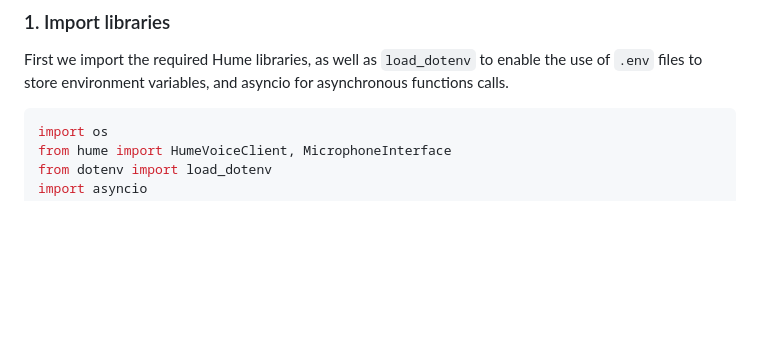
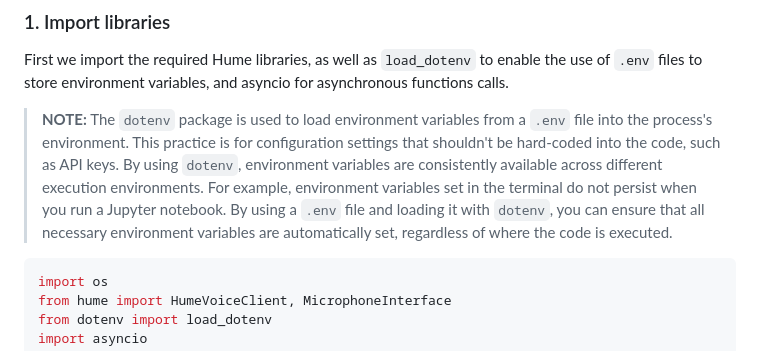
Before and after one commit to HumeAI/hume-api-examples, a Markdown page: evi-python-example/README.md, the part around the change. Rendered like a GitHub page; blank space fills up the shorter version.

````diff
--- a/evi-python-example/README.md
+++ b/evi-python-example/README.md
@@ -49,6 +49,8 @@ Not yet supported.
 ### 1. Import libraries
 
 First we import the required Hume libraries, as well as `load_dotenv` to enable the use of `.env` files to store environment variables, and asyncio for asynchronous functions calls.
+
+> **NOTE:** The `dotenv` package is used to load environment variables from a `.env` file into the process's environment. This practice is for configuration settings that shouldn't be hard-coded into the code, such as API keys. By using `dotenv`, environment variables are consistently available across different execution environments. For example, environment variables set in the terminal do not persist when you run a Jupyter notebook. By using a `.env` file and loading it with `dotenv`, you can ensure that all necessary environment variables are automatically set, regardless of where the code is executed.
 
 ```python
 import os
````
